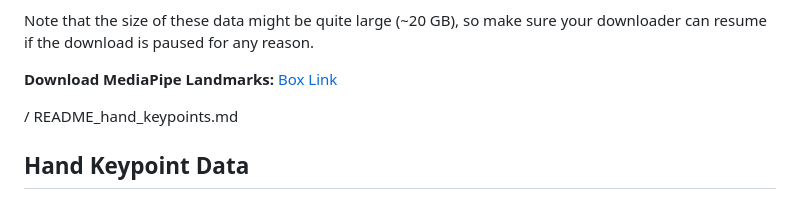
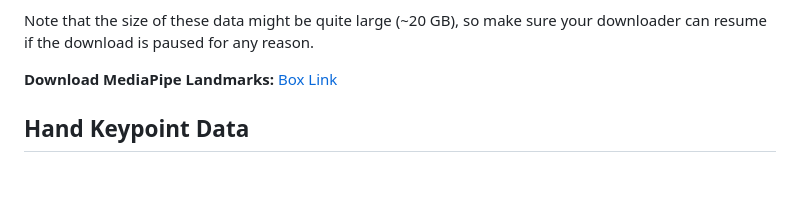
Before and after one commit to saiful1105020/park_video_benchmarking, a Markdown page: README.md, the part around the change. Drawn GitHub-style; blank space fills up the shorter version.

Commit message:
Clean up README.md by removing extra lines
Removed unnecessary lines and cleaned up formatting.

```diff
--- a/README.md
+++ b/README.md
@@ -52,11 +52,6 @@ Note that the size of these data might be quite large (~20 GB), so make sure you
 
 <b>Download MediaPipe Landmarks:</b>
 <a href="https://rochester.box.com/s/f0d8n26j67pllxu6pjopmbroqdn16bz9">Box Link</a>
-
-
-/
-README_hand_keypoints.md
-
 
 ## Hand Keypoint Data
 
```
